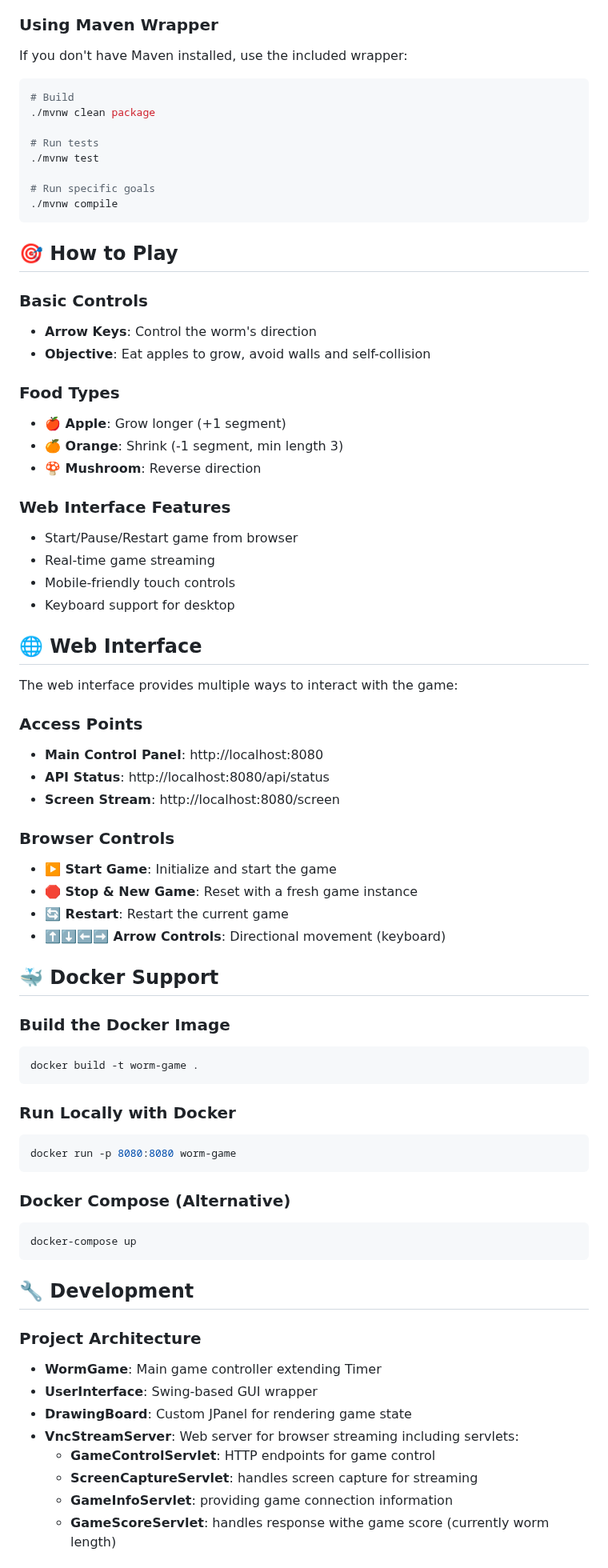
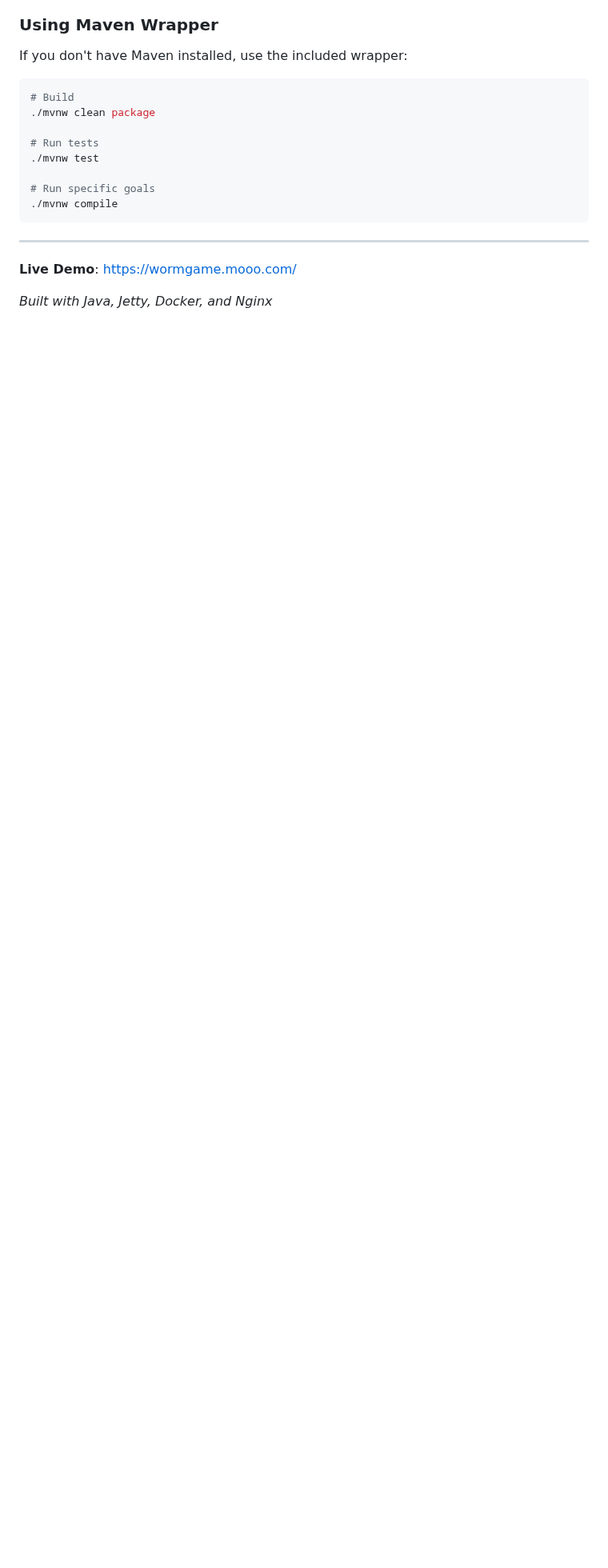
Before and after one commit to microieva/worm-game, a Markdown page: README.md, the part around one of its changes. Shown at 80% size. GitHub-like rendering; blank space fills up the shorter version.

````diff
--- a/README.md
+++ b/README.md
@@ -79,75 +179,9 @@ If you don't have Maven installed, use the included wrapper:
 # Run specific goals
 ./mvnw compile
 ```
+---
 
-## 🎯 How to Play
+**Live Demo**: [https://wormgame.mooo.com/](https://wormgame.mooo.com/)
 
-### Basic Controls
+*Built with Java, Jetty, Docker, and Nginx*
 
-- **Arrow Keys**: Control the worm's direction
-- **Objective**: Eat apples to grow, avoid walls and self-collision
-
-### Food Types
-
-- **🍎 Apple**: Grow longer (+1 segment)
-- **🍊 Orange**: Shrink (-1 segment, min length 3)
-- **🍄 Mushroom**: Reverse direction
-
-### Web Interface Features
-
-- Start/Pause/Restart game from browser
-- Real-time game streaming
-- Mobile-friendly touch controls
-- Keyboard support for desktop
-
-## 🌐 Web Interface
-
-The web interface provides multiple ways to interact with the game:
-
-### Access Points
-
-- **Main Control Panel**: http://localhost:8080
-- **API Status**: http://localhost:8080/api/status
-- **Screen Stream**: http://localhost:8080/screen
-
-### Browser Controls
-
-- **▶️ Start Game**: Initialize and start the game
-- **🛑 Stop & New Game**: Reset with a fresh game instance
-- **🔄 Restart**: Restart the current game
-- **⬆️⬇️⬅️➡️ Arrow Controls**: Directional movement (keyboard)
-
-## 🐳 Docker Support
-
-### Build the Docker Image
-
-```bash
-docker build -t worm-game .
-```
-
-### Run Locally with Docker
-
-```bash
-docker run -p 8080:8080 worm-game
-```
-
-### Docker Compose (Alternative)
-
-```bash
-docker-compose up
-```
-
-## 🔧 Development
-
-### Project Architecture
-
-- **WormGame**: Main game controller extending Timer
-- **UserInterface**: Swing-based GUI wrapper
-- **DrawingBoard**: Custom JPanel for rendering game state
-- **VncStreamServer**: Web server for browser streaming including servlets:
-  - **GameControlServlet**: HTTP endpoints for game control
-  - **ScreenCaptureServlet**: handles screen capture for streaming
-  - **GameInfoServlet**: providing game connection information
-  - **GameScoreServlet**: handles response withe game score (currently worm length)
-
-
````
Also changed, not shown: other parts of README.md (+118 -74 lines).
